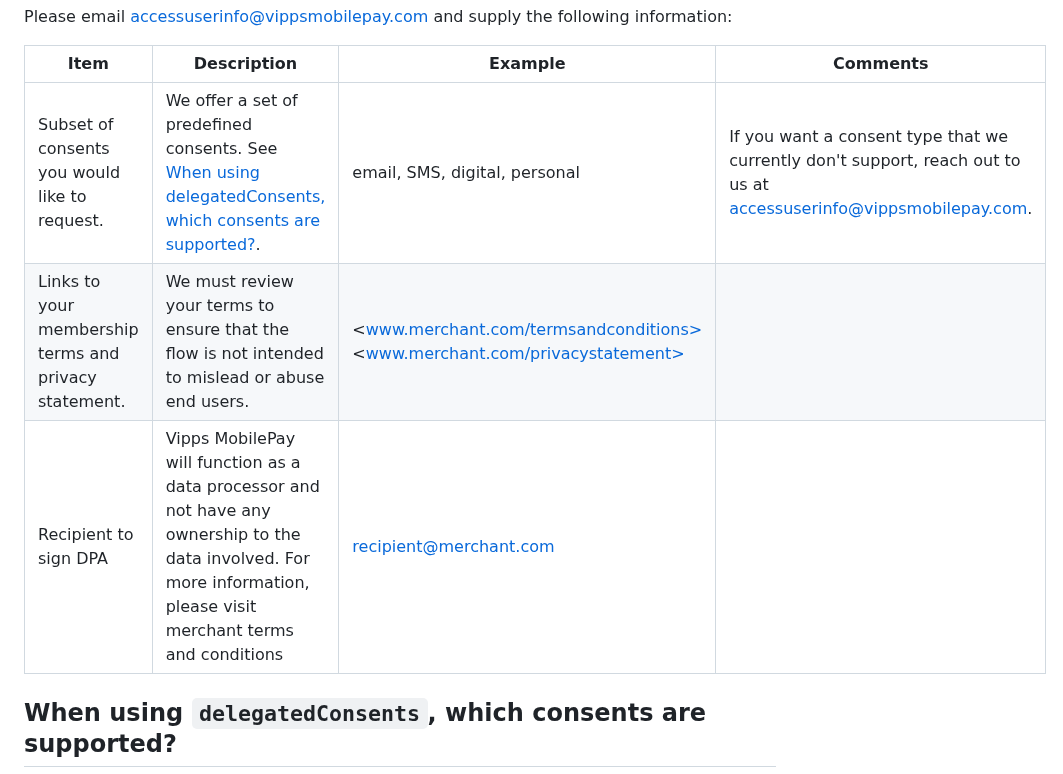
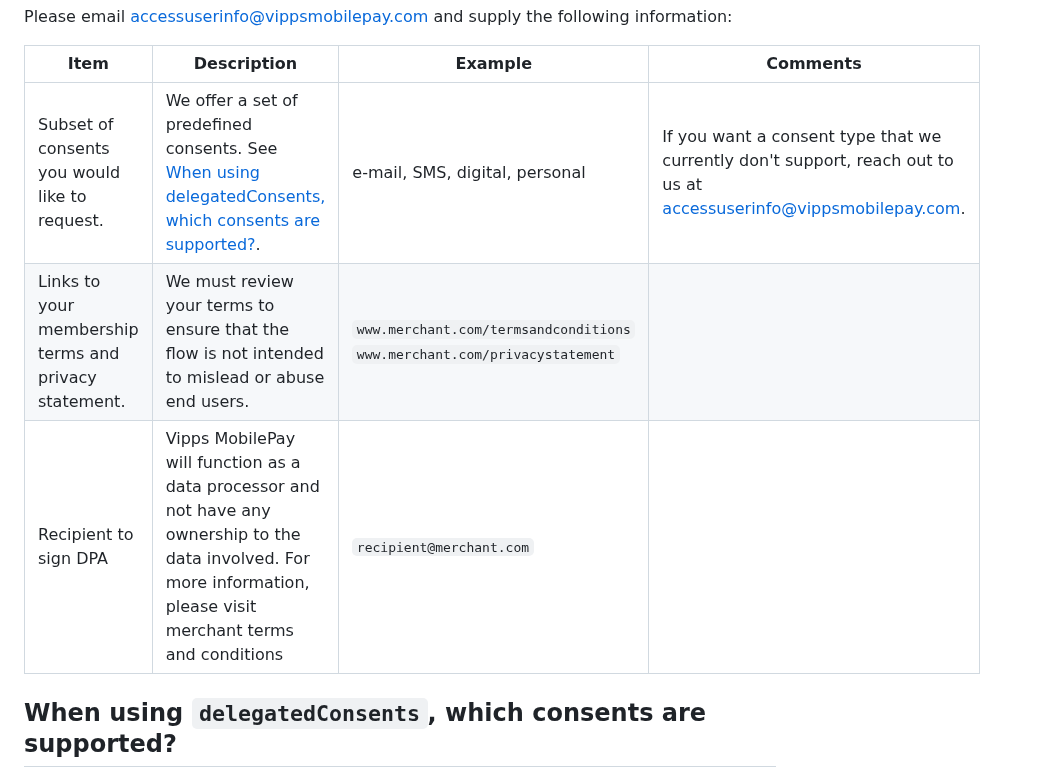
Before and after one commit to vippsas/vipps-login-api, a Markdown page: login-api-faq.md, the part around the change. Rendered like a GitHub page.

```diff
--- a/login-api-faq.md
+++ b/login-api-faq.md
@@ -267,9 +267,9 @@ and supply the following information:
 
 | Item | Description | Example | Comments |
 |------|-------------|---------|----------|
-| Subset of consents you would like to request. | We offer a set of predefined consents. See [When using delegatedConsents, which consents are supported?](#when-using-delegatedconsents-which-consents-are-supported). | email, SMS, digital, personal | If you want a consent type that we currently don't support, reach out to us at [accessuserinfo@vippsmobilepay.com](mailto:accessuserinfo@vippsmobilepay.com). |
-| Links to your membership terms and privacy statement. | We must review your terms to ensure that the flow is not intended to mislead or abuse end users. | <www.merchant.com/termsandconditions> <br /> <www.merchant.com/privacystatement> | |
-| Recipient to sign DPA | Vipps MobilePay will function as a data processor and not have any ownership to the data involved. For more information, please visit merchant terms and conditions | <recipient@merchant.com> | |
+| Subset of consents you would like to request. | We offer a set of predefined consents. See [When using delegatedConsents, which consents are supported?](#when-using-delegatedconsents-which-consents-are-supported). | e-mail, SMS, digital, personal | If you want a consent type that we currently don't support, reach out to us at [accessuserinfo@vippsmobilepay.com](mailto:accessuserinfo@vippsmobilepay.com). |
+| Links to your membership terms and privacy statement. | We must review your terms to ensure that the flow is not intended to mislead or abuse end users. | `www.merchant.com/termsandconditions` <br /> `www.merchant.com/privacystatement` | |
+| Recipient to sign DPA | Vipps MobilePay will function as a data processor and not have any ownership to the data involved. For more information, please visit merchant terms and conditions | `recipient@merchant.com` | |
 
 ## When using `delegatedConsents`, which consents are supported?
 
```
Also changed, not shown: api-guide/browser-flow-integration.md (+1 -1 lines), api-guide/flows/merchant-initiated-login-integration.md (+3 -3 lines).
